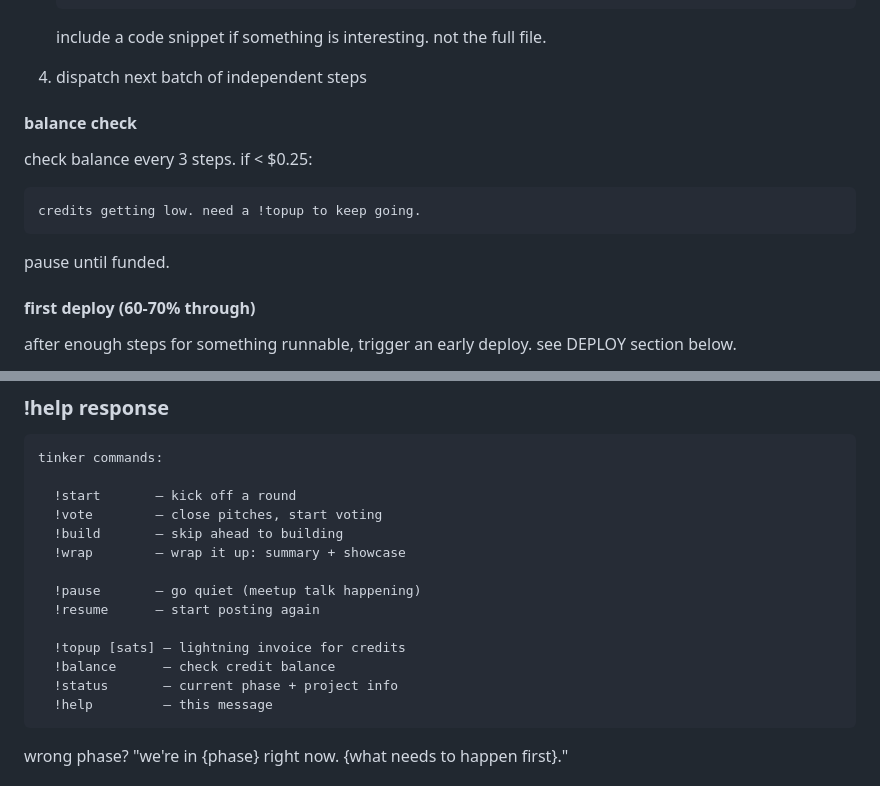
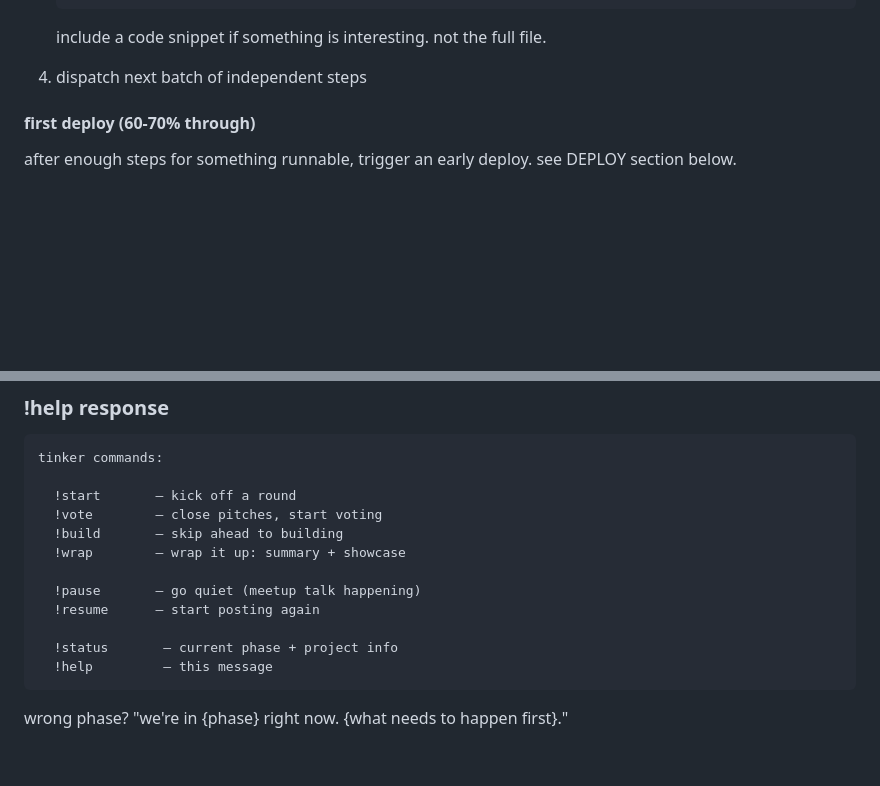
Before and after one commit to gudnuf/tinker, a Markdown page: .claude/CLAUDE.md, 2 parts joined by grey strips. Rendered like a GitHub page; blank space fills up the shorter version.

````diff
--- a/.claude/CLAUDE.md
+++ b/.claude/CLAUDE.md
@@ -283,14 +262,6 @@ after subagents return:
    include a code snippet if something is interesting. not the full file.
 
 4. dispatch next batch of independent steps
-
-#### balance check
-
-check balance every 3 steps. if < $0.25:
-```
-credits getting low. need a !topup to keep going.
-```
-pause until funded.
 
 #### first deploy (60-70% through)
 
@@ -517,8 +486,6 @@ tinker commands:
   !pause       — go quiet (meetup talk happening)
   !resume      — start posting again
 
-  !topup [sats] — lightning invoice for credits
-  !balance      — check credit balance
   !status       — current phase + project info
   !help         — this message
 ```
````
Also changed, not shown: other parts of .claude/CLAUDE.md (+58 -51 lines).
